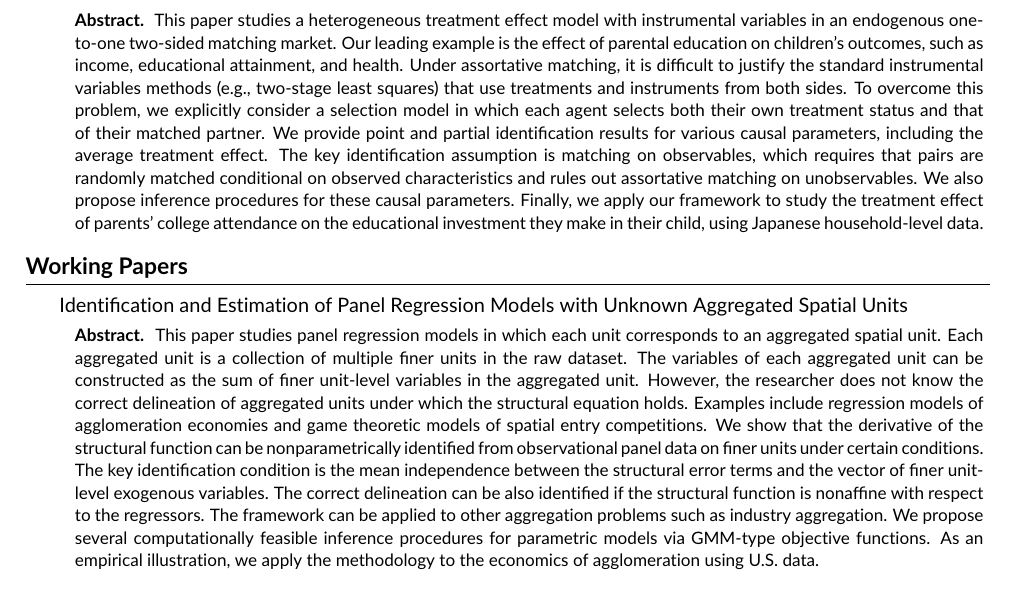
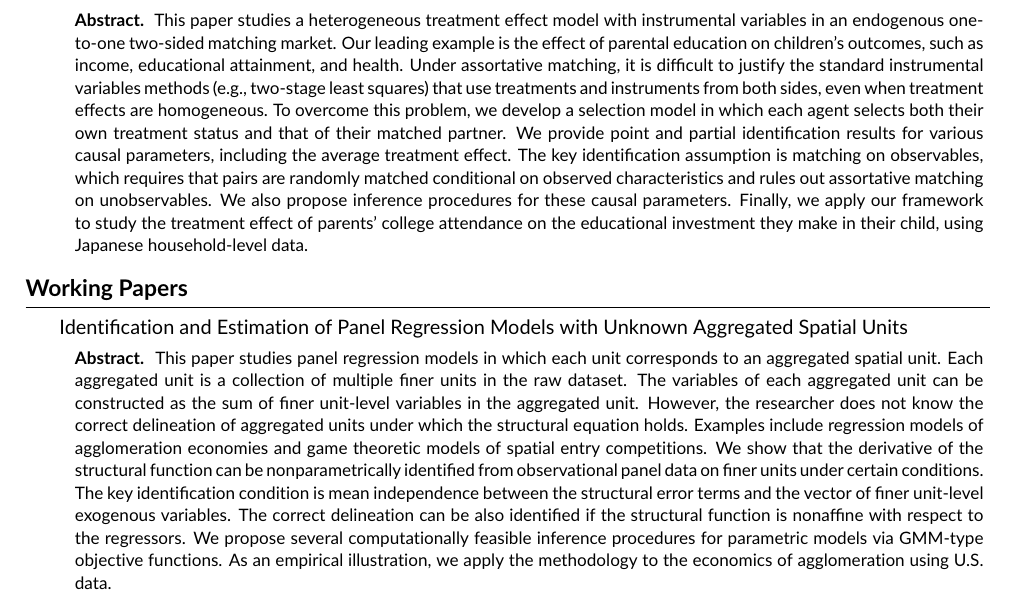
Before and after one commit to thideyuki/thideyuki.github.io, a LaTeX document (cv.tex): part of page 1 of 2, cut so that both start at the same text. Compiled offline with pdfLaTeX.

Commit message:
Update the working paper abstract on the page and both abstracts in the CV
Co-Authored-By: Claude Opus 5 <noreply@anthropic.com>

```diff
--- a/cv.tex
+++ b/cv.tex
@@ -96,7 +96,7 @@
        Spillover Effects of Education
 \item[]\vspace{-0.15em}
 \begin{abstractblock}
-This paper studies a heterogeneous treatment effect model with instrumental variables in an endogenous one-to-one two-sided matching market. Our leading example is the effect of parental education on children's outcomes, such as income, educational attainment, and health. Under assortative matching, it is difficult to justify the standard instrumental variables methods (e.g., two-stage least squares) that use treatments and instruments from both sides. To overcome this problem, we explicitly consider a selection model in which each agent selects both their own treatment status and that of their matched partner. We provide point and partial identification results for various causal parameters, including the average treatment effect. The key identification assumption is matching on observables, which requires that pairs are randomly matched conditional on observed characteristics and rules out assortative matching on unobservables. We also propose inference procedures for these causal parameters. Finally, we apply our framework to study the treatment effect of parents' college attendance on the educational investment they make in their child, using Japanese household-level data.
+This paper studies a heterogeneous treatment effect model with instrumental variables in an endogenous one-to-one two-sided matching market. Our leading example is the effect of parental education on children's outcomes, such as income, educational attainment, and health. Under assortative matching, it is difficult to justify the standard instrumental variables methods (e.g., two-stage least squares) that use treatments and instruments from both sides, even when treatment effects are homogeneous. To overcome this problem, we develop a selection model in which each agent selects both their own treatment status and that of their matched partner. We provide point and partial identification results for various causal parameters, including the average treatment effect. The key identification assumption is matching on observables, which requires that pairs are randomly matched conditional on observed characteristics and rules out assortative matching on unobservables. We also propose inference procedures for these causal parameters. Finally, we apply our framework to study the treatment effect of parents' college attendance on the educational investment they make in their child, using Japanese household-level data.
 \end{abstractblock}
 \end{cvlist}
 
@@ -106,7 +106,7 @@ This paper studies a heterogeneous treatment effect model with instrumental vari
        Spatial Units
 \item[]\vspace{-0.15em}
 \begin{abstractblock}
-This paper studies panel regression models in which each unit corresponds to an aggregated spatial unit. Each aggregated unit is a collection of multiple finer units in the raw dataset. The variables of each aggregated unit can be constructed as the sum of finer unit-level variables in the aggregated unit. However, the researcher does not know the correct delineation of aggregated units under which the structural equation holds. Examples include regression models of agglomeration economies and game theoretic models of spatial entry competitions. We show that the derivative of the structural function can be nonparametrically identified from observational panel data on finer units under certain conditions. The key identification condition is the mean independence between the structural error terms and the vector of finer unit-level exogenous variables. The correct delineation can be also identified if the structural function is nonaffine with respect to the regressors. The framework can be applied to other aggregation problems such as industry aggregation. We propose several computationally feasible inference procedures for parametric models via GMM-type objective functions. As an empirical illustration, we apply the methodology to the economics of agglomeration using U.S. data.
+This paper studies panel regression models in which each unit corresponds to an aggregated spatial unit. Each aggregated unit is a collection of multiple finer units in the raw dataset. The variables of each aggregated unit can be constructed as the sum of finer unit-level variables in the aggregated unit. However, the researcher does not know the correct delineation of aggregated units under which the structural equation holds. Examples include regression models of agglomeration economies and game theoretic models of spatial entry competitions. We show that the derivative of the structural function can be nonparametrically identified from observational panel data on finer units under certain conditions. The key identification condition is mean independence between the structural error terms and the vector of finer unit-level exogenous variables. The correct delineation can be also identified if the structural function is nonaffine with respect to the regressors. We propose several computationally feasible inference procedures for parametric models via GMM-type objective functions. As an empirical illustration, we apply the methodology to the economics of agglomeration using U.S. data.
 \end{abstractblock}
 \end{cvlist}
 
```
Also changed, not shown: cv.pdf, 1 other file.
